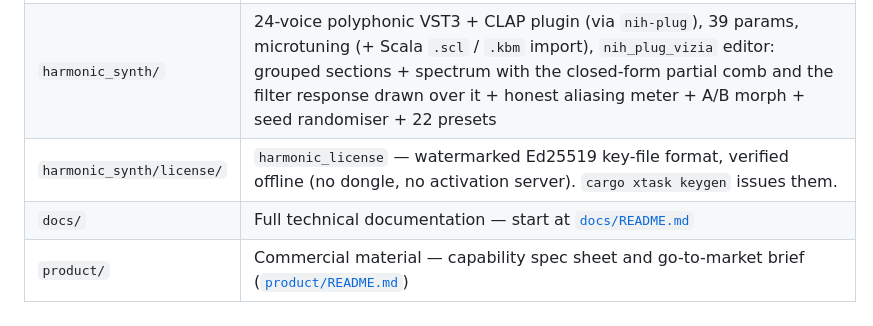
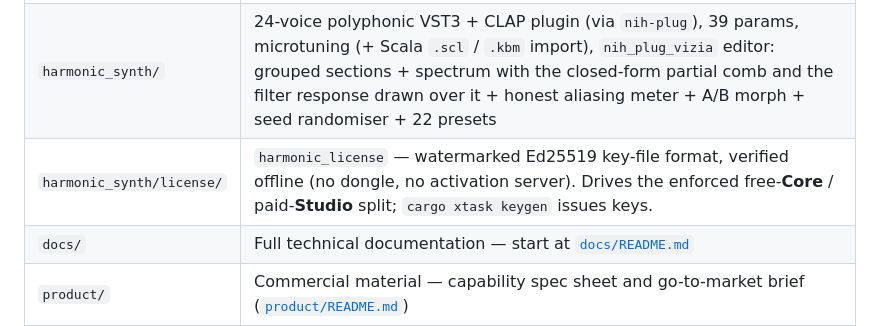
Before and after one commit to Gnomir/AudioSynth, a Markdown page: README.md, the part around the change. Drawn GitHub-style.

```diff
--- a/README.md
+++ b/README.md
@@ -39,7 +39,7 @@ and dropped (the formula is degenerate as a spectral envelope). Details:
 |---|---|
 | `harmonic_core/` | `no_std`, **zero-dependency** DSP crate — `src/{trig,kernel,character,filter,env,lfo,voice,poly,tuning,ffi,verify}.rs` + C ABI; also builds to `wasm32` (`contrib/wasm-demo/`) |
 | `harmonic_synth/` | 24-voice polyphonic VST3 + CLAP plugin (via `nih-plug`), 39 params, microtuning (+ Scala `.scl` / `.kbm` import), `nih_plug_vizia` editor: grouped sections + spectrum with the closed-form partial comb and the filter response drawn over it + honest aliasing meter + A/B morph + seed randomiser + 22 presets |
-| `harmonic_synth/license/` | `harmonic_license` — watermarked Ed25519 key-file format, verified offline (no dongle, no activation server). `cargo xtask keygen` issues them. |
+| `harmonic_synth/license/` | `harmonic_license` — watermarked Ed25519 key-file format, verified offline (no dongle, no activation server). Drives the enforced free-**Core** / paid-**Studio** split; `cargo xtask keygen` issues keys. |
 | `docs/` | Full technical documentation — start at [`docs/README.md`](docs/README.md) |
 | `product/` | Commercial material — capability spec sheet and go-to-market brief ([`product/README.md`](product/README.md)) |
 | `AGENTS.md` | Contributor / AI-agent conventions (build, test, style, boundaries) |
```
Also changed, not shown: AGENTS.md (+9 -5 lines), docs/06_VERIFICATION.md (+7 -2 lines).
